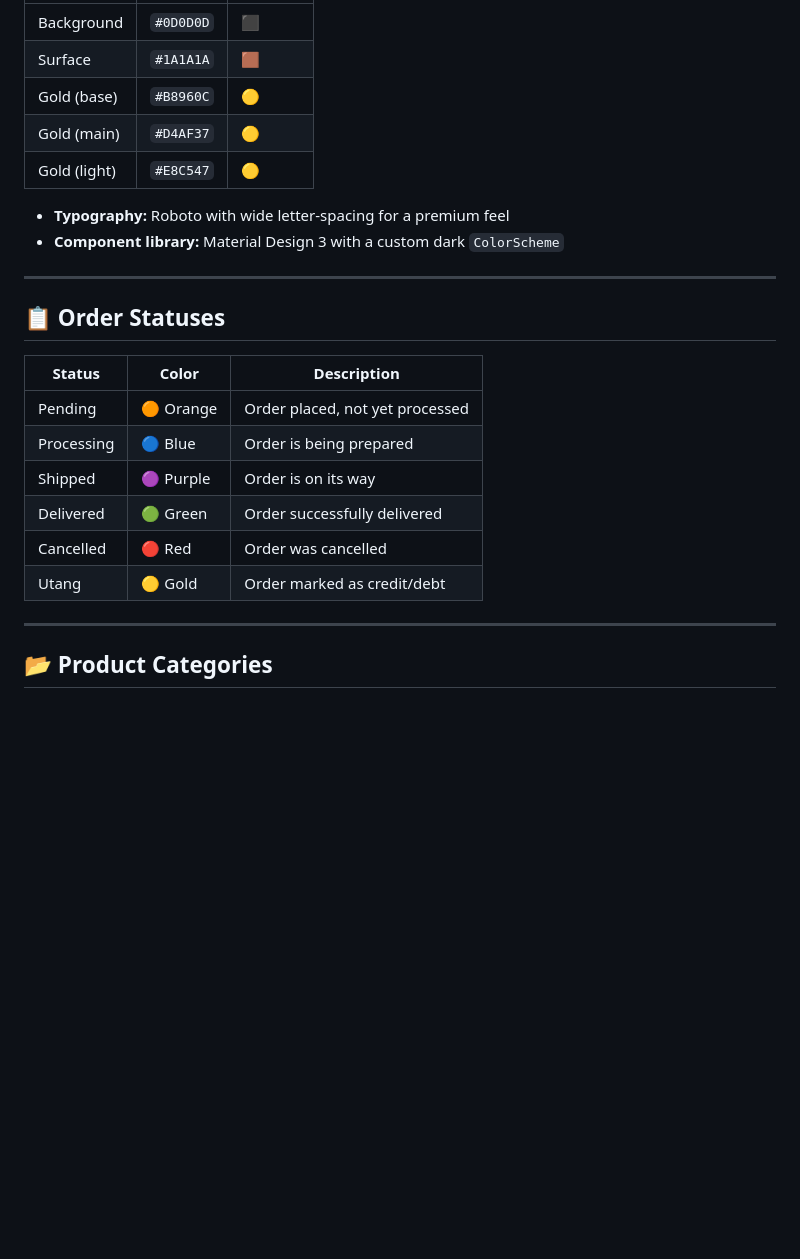
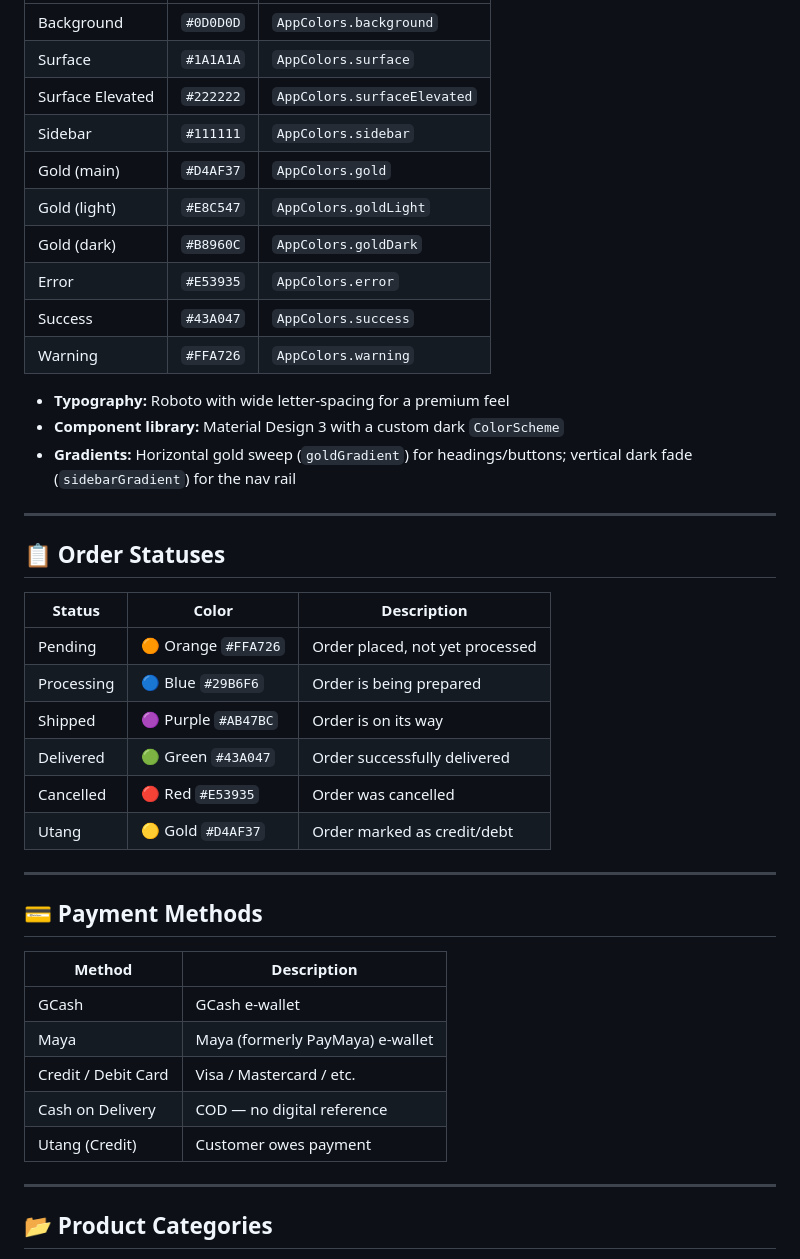
Before and after one commit to pioquentokennith/knz-inv-ord-debt-system, a Markdown page: README.md, the part around one of its changes. GitHub-like rendering; blank space fills up the shorter version.

```diff
--- a/README.md
+++ b/README.md
@@ -185,12 +214,18 @@ IAuthService    _authService;
 |---|---|---|
-| Background | `#0D0D0D` | ⬛ |
-| Surface | `#1A1A1A` | 🟫 |
-| Gold (base) | `#B8960C` | 🟡 |
-| Gold (main) | `#D4AF37` | 🟡 |
-| Gold (light) | `#E8C547` | 🟡 |
+| Background | `#0D0D0D` | `AppColors.background` |
+| Surface | `#1A1A1A` | `AppColors.surface` |
+| Surface Elevated | `#222222` | `AppColors.surfaceElevated` |
+| Sidebar | `#111111` | `AppColors.sidebar` |
+| Gold (main) | `#D4AF37` | `AppColors.gold` |
+| Gold (light) | `#E8C547` | `AppColors.goldLight` |
+| Gold (dark) | `#B8960C` | `AppColors.goldDark` |
+| Error | `#E53935` | `AppColors.error` |
+| Success | `#43A047` | `AppColors.success` |
+| Warning | `#FFA726` | `AppColors.warning` |
 
 - **Typography:** Roboto with wide letter-spacing for a premium feel
 - **Component library:** Material Design 3 with a custom dark `ColorScheme`
+- **Gradients:** Horizontal gold sweep (`goldGradient`) for headings/buttons; vertical dark fade (`sidebarGradient`) for the nav rail
 
 ---
 
@@ -198,12 +233,24 @@ IAuthService    _authService;
 
 | Status | Color | Description |
 |---|---|---|
-| Pending | 🟠 Orange | Order placed, not yet processed |
-| Processing | 🔵 Blue | Order is being prepared |
-| Shipped | 🟣 Purple | Order is on its way |
-| Delivered | 🟢 Green | Order successfully delivered |
-| Cancelled | 🔴 Red | Order was cancelled |
-| Utang | 🟡 Gold | Order marked as credit/debt |
+| Pending | 🟠 Orange `#FFA726` | Order placed, not yet processed |
+| Processing | 🔵 Blue `#29B6F6` | Order is being prepared |
+| Shipped | 🟣 Purple `#AB47BC` | Order is on its way |
+| Delivered | 🟢 Green `#43A047` | Order successfully delivered |
+| Cancelled | 🔴 Red `#E53935` | Order was cancelled |
+| Utang | 🟡 Gold `#D4AF37` | Order marked as credit/debt |
+
+---
+
+## 💳 Payment Methods
+
+| Method | Description |
+|---|---|
+| GCash | GCash e-wallet |
+| Maya | Maya (formerly PayMaya) e-wallet |
+| Credit / Debit Card | Visa / Mastercard / etc. |
+| Cash on Delivery | COD — no digital reference |
+| Utang (Credit) | Customer owes payment |
 
 ---
 
```
Also changed, not shown: other parts of README.md (+96 -69 lines).
